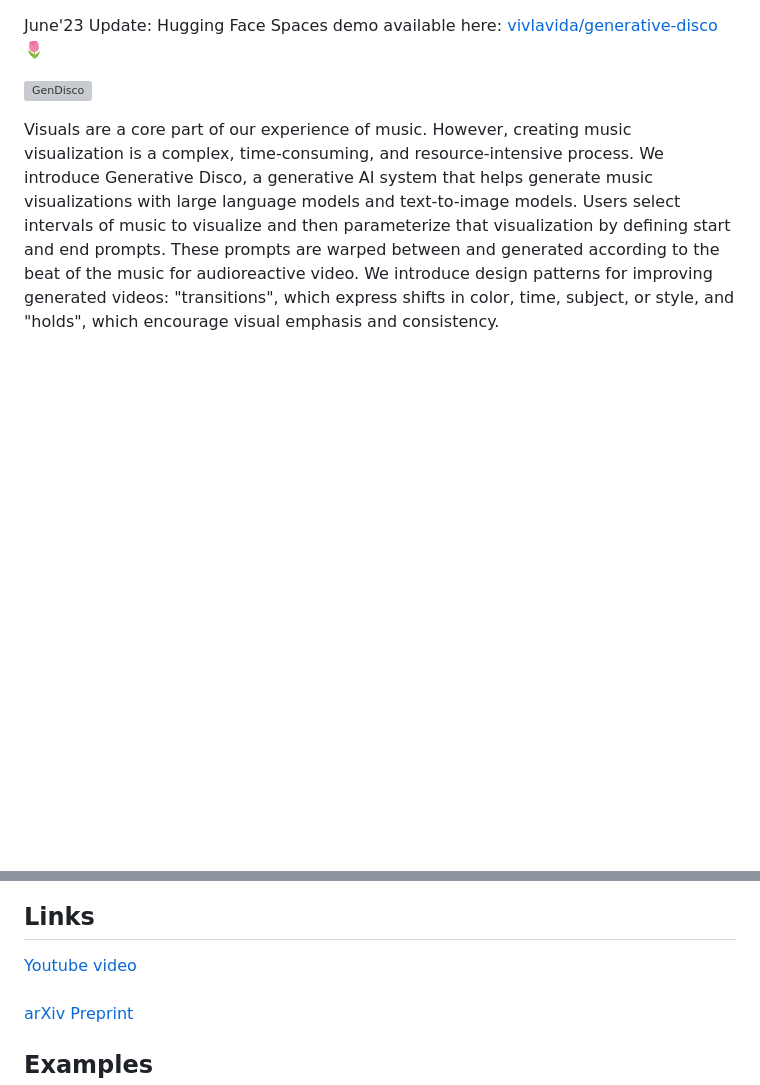
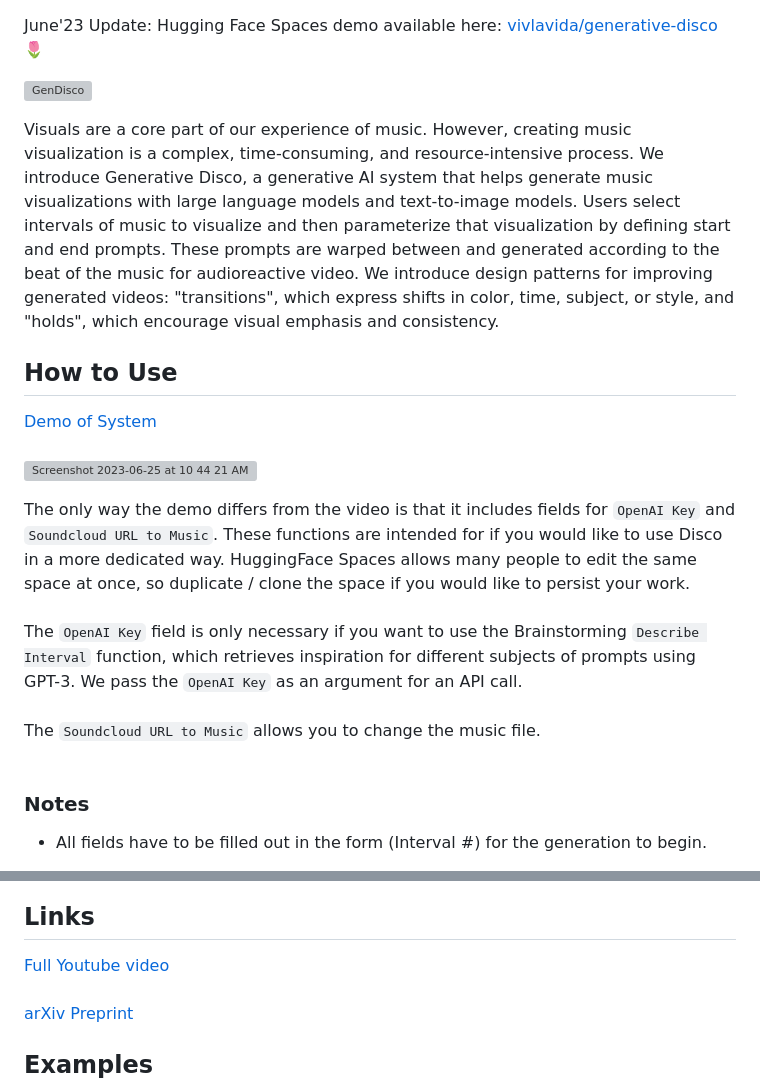
Before and after one commit to hellovivian/generative-disco, a Markdown page: README.md, 2 parts joined by grey strips. GitHub-like rendering; blank space fills up the shorter version; grey boxes are pictures that could not be loaded.

```diff
--- a/README.md
+++ b/README.md
@@ -8,3 +8,17 @@ June'23 Update: Hugging Face Spaces demo available here: [vivlavida/generative-d
 
 Visuals are a core part of our experience of music. However, creating music visualization is a complex, time-consuming, and resource-intensive process. We introduce Generative Disco, a generative AI system that helps generate music visualizations with large language models and text-to-image models. Users select intervals of music to visualize and then parameterize that visualization by defining start and end prompts. These prompts are warped between and generated according to the beat of the music for audioreactive video. We introduce design patterns for improving generated videos: "transitions", which express shifts in color, time, subject, or style, and "holds", which encourage visual emphasis and consistency.
 
+## How to Use
+<a href='https://youtu.be/q22I53jHbuU?t=59'> Demo of System </a> <br><br>
+<img width="655" alt="Screenshot 2023-06-25 at 10 44 21 AM" src="https://github.com/hellovivian/generative-disco/assets/15935546/3bf09f07-e1ce-4272-84aa-8e255b44ade6">
+
+
+The only way the demo differs from the video is that it includes fields for `OpenAI Key` and `Soundcloud URL to Music`. These functions are intended for if you would like to use Disco in a more dedicated way. HuggingFace Spaces allows many people to edit the same space at once, so duplicate / clone the space if you would like to persist your work. <br><br>
+The `OpenAI Key` field is only necessary if you want to use the Brainstorming `Describe Interval` function, which retrieves inspiration for different subjects of prompts using GPT-3. We pass the `OpenAI Key` as an argument for an API call. <br><br>
+The `Soundcloud URL to Music` allows you to change the music file. <br><br>
+
+### Notes
+<ul>
+      <li>All fields have to be filled out in the form (Interval #) for the generation to begin.</li>
+</ul>
+
@@ -11,5 +30,5 @@ Visuals are a core part of our experience of music. However, creating music visu
 ## Links
-<a href='https://youtu.be/q22I53jHbuU'> Youtube video </a> <br><br>
+<a href='https://youtu.be/q22I53jHbuU'> Full Youtube video </a> <br><br>
 <a href='https://arxiv.org/abs/2304.08551'> arXiv Preprint </a>
 
 ## Examples
```
Also changed, not shown: other parts of README.md (+5 -0 lines).
